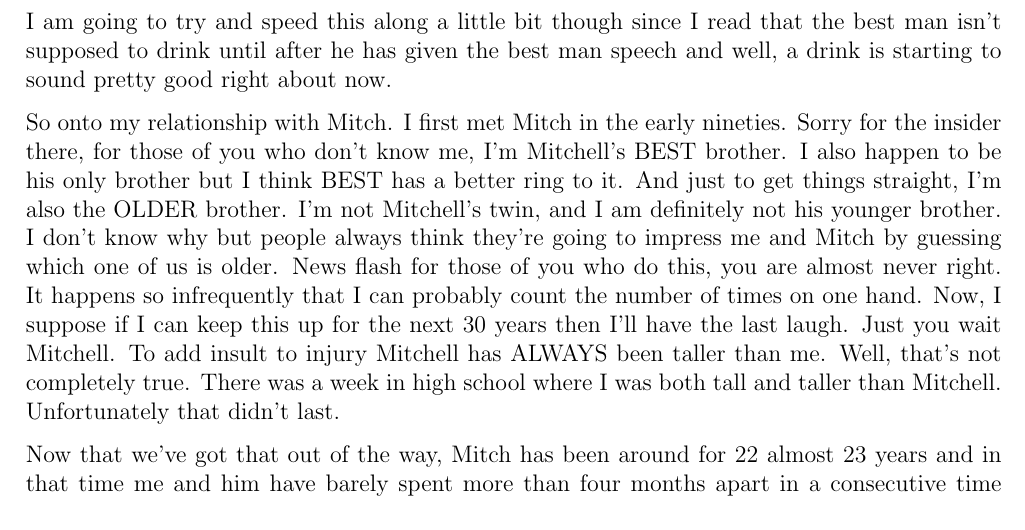
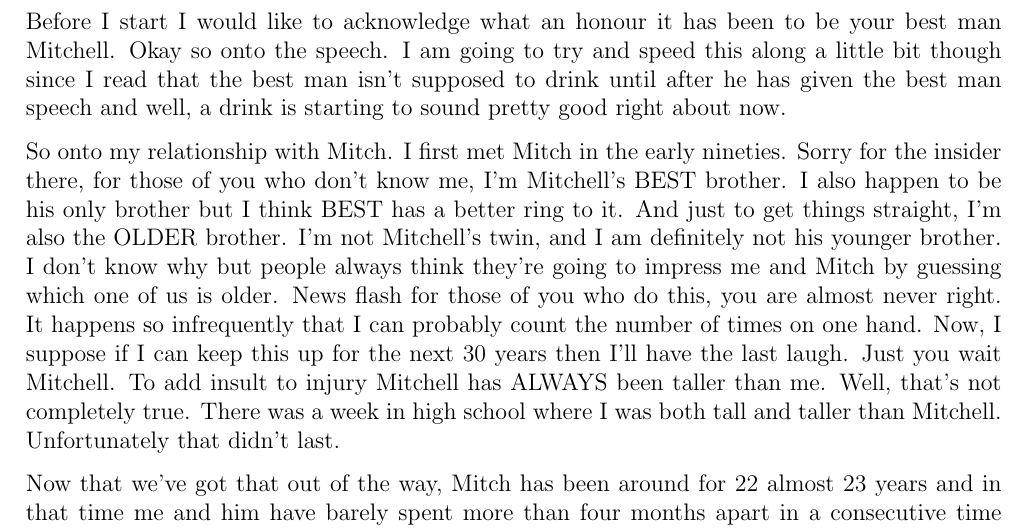
Before and after one commit to bdkoepke/bestmanspeech, a LaTeX document (speech.tex, which reads body.tex): part of page 1 of 3, cut at the place of the change. Compiled offline with pdfLaTeX.

Commit message:
reverted introduction

```diff
--- a/body.tex
+++ b/body.tex
@@ -1,4 +1,4 @@
-I am going to try and speed this along a little bit though since I read that the best man isn't supposed to drink until after he has given the best man speech and well, a drink is starting to sound pretty good right about now.
+Before I start I would like to acknowledge what an honour it has been to be your best man Mitchell. Okay so onto the speech. I am going to try and speed this along a little bit though since I read that the best man isn't supposed to drink until after he has given the best man speech and well, a drink is starting to sound pretty good right about now.
 
 So onto my relationship with Mitch. I first met Mitch in the early nineties. Sorry for the insider there, for those of you who don't know me, I’m Mitchell’s BEST brother. I also happen to be his only brother but I think BEST has a better ring to it. And just to get things straight, I'm also the OLDER brother. I’m not Mitchell’s twin, and I am definitely not his younger brother. I don't know why but people always think they're going to impress me and Mitch by guessing which one of us is older. News flash for those of you who do this, you are almost never right. It happens so infrequently that I can probably count the number of times on one hand. Now, I suppose if I can keep this up for the next 30 years then I'll have the last laugh. Just you wait Mitchell. To add insult to injury Mitchell has ALWAYS been taller than me. Well, that's not completely true. There was a week in high school where I was both tall and taller than Mitchell. Unfortunately that didn't last.
 
```
